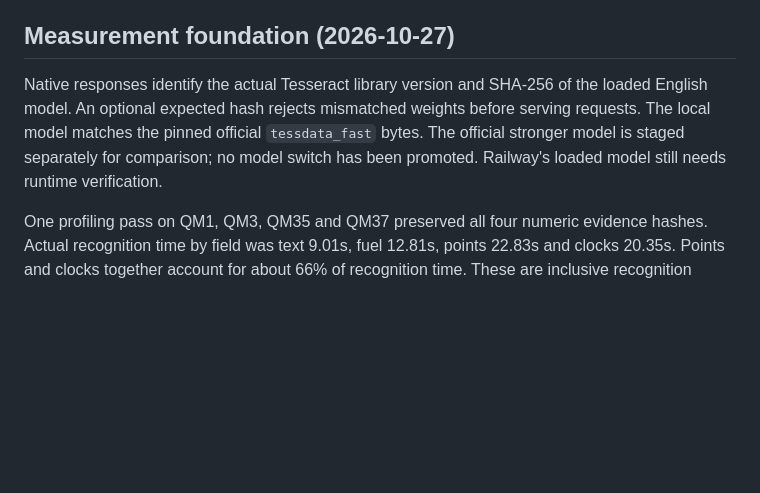
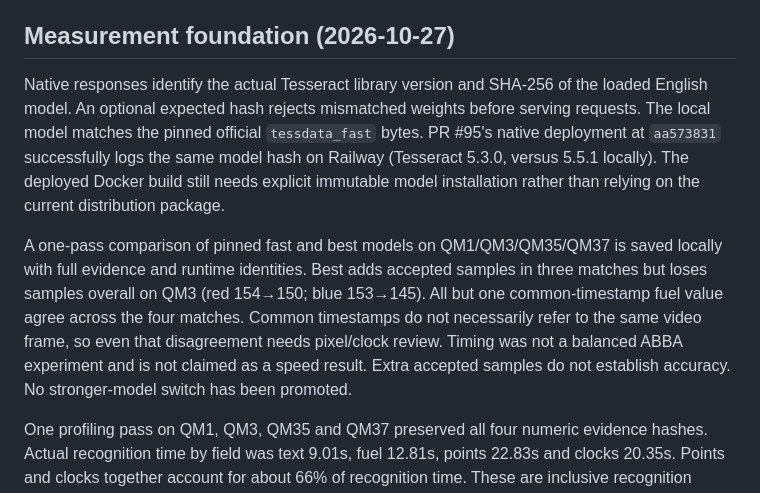
Before and after one commit to HighlanderRobotics/lovat, a Markdown page: docs/ocr-optimization-progress.md, the part around the change. GitHub-like rendering; blank space fills up the shorter version.

Commit message:
Record verified Railway model identity and comparison limits

```diff
--- a/docs/ocr-optimization-progress.md
+++ b/docs/ocr-optimization-progress.md
@@ -17,7 +17,9 @@ Completed before this plan: deterministic 37-match contribution export; source-b
 
 ## Measurement foundation (2026-10-27)
 
-Native responses identify the actual Tesseract library version and SHA-256 of the loaded English model. An optional expected hash rejects mismatched weights before serving requests. The local model matches the pinned official `tessdata_fast` bytes. The official stronger model is staged separately for comparison; no model switch has been promoted. Railway's loaded model still needs runtime verification.
+Native responses identify the actual Tesseract library version and SHA-256 of the loaded English model. An optional expected hash rejects mismatched weights before serving requests. The local model matches the pinned official `tessdata_fast` bytes. PR #95's native deployment at `aa573831` successfully logs the same model hash on Railway (Tesseract 5.3.0, versus 5.5.1 locally). The deployed Docker build still needs explicit immutable model installation rather than relying on the current distribution package.
+
+A one-pass comparison of pinned fast and best models on QM1/QM3/QM35/QM37 is saved locally with full evidence and runtime identities. Best adds accepted samples in three matches but loses samples overall on QM3 (red 154→150; blue 153→145). All but one common-timestamp fuel value agree across the four matches. Common timestamps do not necessarily refer to the same video frame, so even that disagreement needs pixel/clock review. Timing was not a balanced ABBA experiment and is not claimed as a speed result. Extra accepted samples do not establish accuracy. No stronger-model switch has been promoted.
 
 One profiling pass on QM1, QM3, QM35 and QM37 preserved all four numeric evidence hashes. Actual recognition time by field was text 9.01s, fuel 12.81s, points 22.83s and clocks 20.35s. Points and clocks together account for about 66% of recognition time. These are inclusive recognition measurements, not end-to-end speed comparisons or accuracy labels. `confidentSyntax` only measures grammar plus confidence, not correctness. The 28 native tests and 140 Worker tests pass; the Worker suite used the verified disposable local database.
 
```
